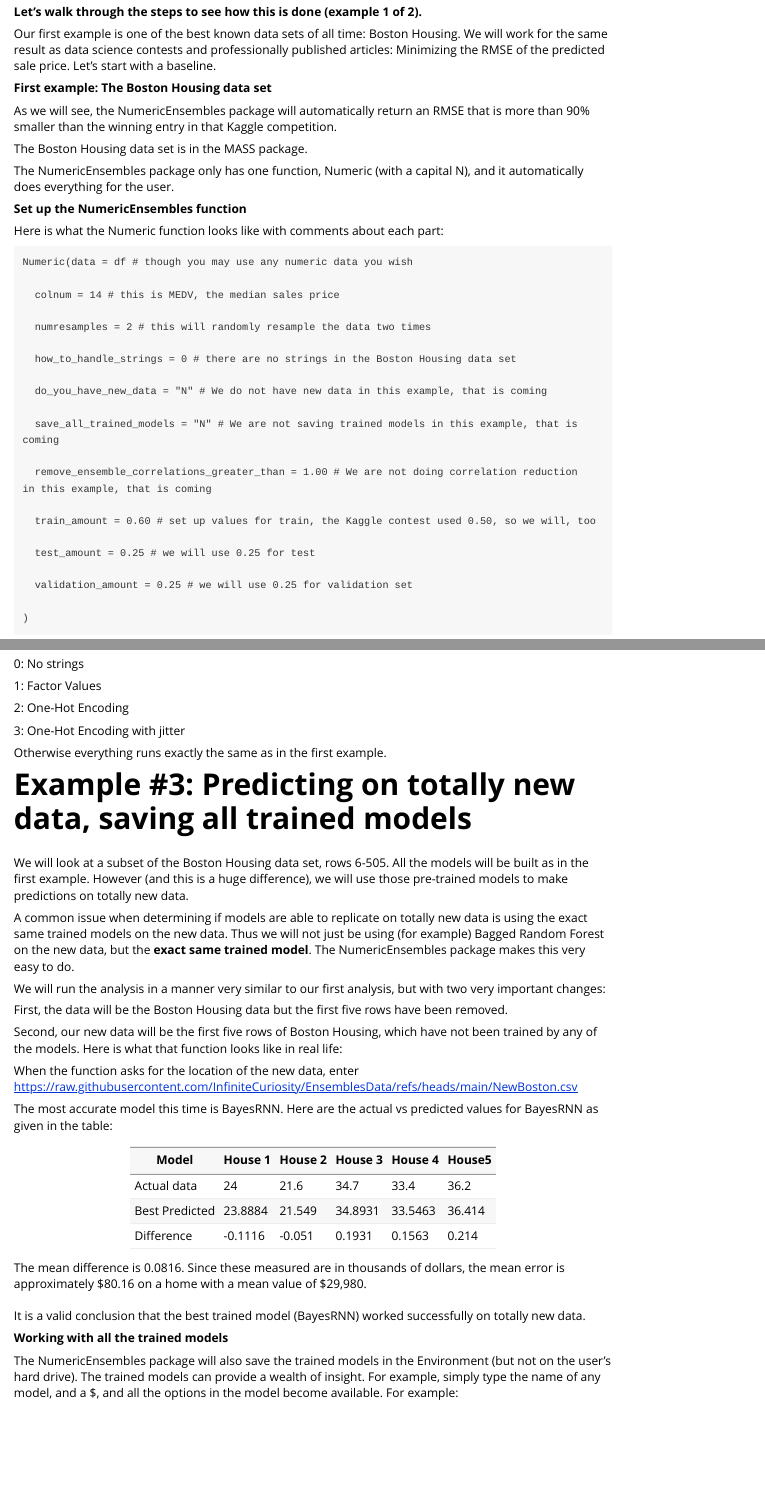
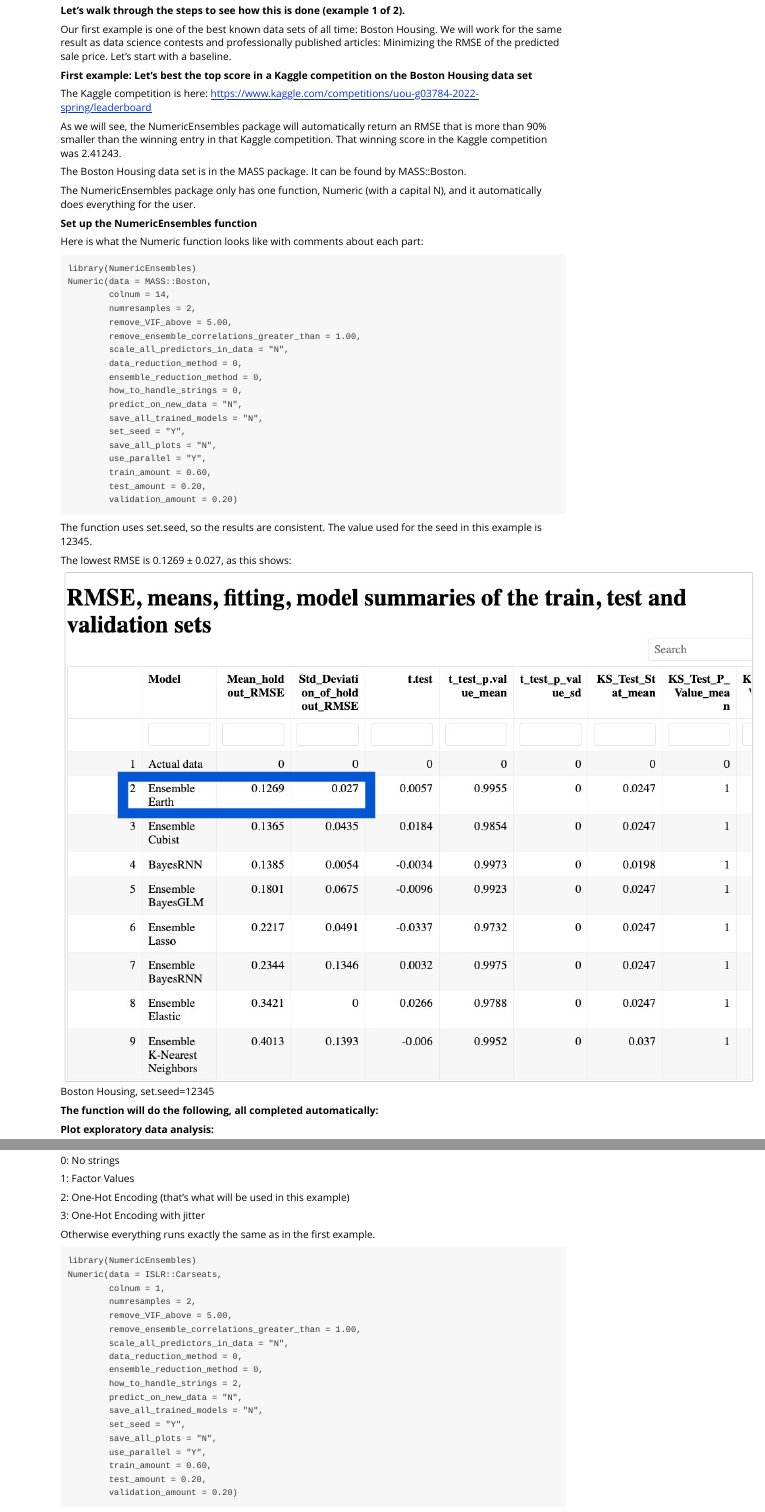
Before and after one commit to InfiniteCuriosity/NumericEnsembles, an R Markdown document (vignettes/NumericEnsembles.Rmd): the page in a window 1100 px wide, from 240 px down, and a second part further down, joined at a grey line. Rendered offline with R 4.5, knitr and Pandoc, with nearby package versions.

Commit message:
Fixed errors in the vignette. The code works correctly with the current version of NumericEnsembles.

````diff
--- a/vignettes/NumericEnsembles.Rmd
+++ b/vignettes/NumericEnsembles.Rmd
@@ -17,11 +17,13 @@ The NumericEnsembles package builds 40 models. 23 of the models are individual m
 
 Our first example is one of the best known data sets of all time: Boston Housing. We will work for the same result as data science contests and professionally published articles: Minimizing the RMSE of the predicted sale price. Let's start with a baseline.
 
-**First example: The Boston Housing data set**
+**First example: Let's best the top score in a Kaggle competition on the Boston Housing data set**
 
-As we will see, the NumericEnsembles package will automatically return an RMSE that is more than 90% smaller than the winning entry in that Kaggle competition.
+The Kaggle competition is here: <https://www.kaggle.com/competitions/uou-g03784-2022-spring/leaderboard>
 
-The Boston Housing data set is in the MASS package.
+As we will see, the NumericEnsembles package will automatically return an RMSE that is more than 90% smaller than the winning entry in that Kaggle competition. That winning score in the Kaggle competition was 2.41243.
+
+The Boston Housing data set is in the MASS package. It can be found by MASS::Boston.
 
 The NumericEnsembles package only has one function, Numeric (with a capital N), and it automatically does everything for the user.
 
@@ -30,28 +32,31 @@ The NumericEnsembles package only has one function, Numeric (with a capital N),
 Here is what the Numeric function looks like with comments about each part:
 
 ```
-Numeric(data = df # though you may use any numeric data you wish
+library(NumericEnsembles)
+Numeric(data = MASS::Boston,
+        colnum = 14,
+        numresamples = 2,
+        remove_VIF_above = 5.00,
+        remove_ensemble_correlations_greater_than = 1.00,
+        scale_all_predictors_in_data = "N",
+        data_reduction_method = 0,
+        ensemble_reduction_method = 0,
+        how_to_handle_strings = 0,
+        predict_on_new_data = "N",
+        save_all_trained_models = "N",
+        set_seed = "Y",
+        save_all_plots = "N",
+        use_parallel = "Y",
+        train_amount = 0.60,
+        test_amount = 0.20,
+        validation_amount = 0.20)
+```
 
-  colnum = 14 # this is MEDV, the median sales price
+The function uses set.seed, so the results are consistent. The value used for the seed in this example is 12345.
 
-  numresamples = 2 # this will randomly resample the data two times
+The lowest RMSE is 0.1269 ± 0.027, as this shows:
 
-  how_to_handle_strings = 0 # there are no strings in the Boston Housing data set
-
-  do_you_have_new_data = "N" # We do not have new data in this example, that is coming
-
-  save_all_trained_models = "N" # We are not saving trained models in this example, that is     coming
-
-  remove_ensemble_correlations_greater_than = 1.00 # We are not doing correlation reduction    in this example, that is coming
-
-  train_amount = 0.60 # set up values for train, the Kaggle contest used 0.50, so we will, too
-
-  test_amount = 0.25 # we will use 0.25 for test
-
-  validation_amount = 0.25 # we will use 0.25 for validation set
-
-)
-```
+![Boston Housing, set.seed=12345](images/Boston_Housing_set_seed=12345.jpeg){width="948"}
 
 **The function will do the following, all completed automatically:**
 
@@ -306,11 +313,32 @@ The NumericEnsembles function gives the user some options when there is categori
 
 1: Factor Values
 
-2: One-Hot Encoding
+2: One-Hot Encoding (that's what will be used in this example)
 
 3: One-Hot Encoding with jitter
 
 Otherwise everything runs exactly the same as in the first example.
+
+```
+library(NumericEnsembles)
+Numeric(data = ISLR::Carseats,
+        colnum = 1,
+        numresamples = 2,
+        remove_VIF_above = 5.00,
+        remove_ensemble_correlations_greater_than = 1.00,
+        scale_all_predictors_in_data = "N",
+        data_reduction_method = 0,
+        ensemble_reduction_method = 0,
+        how_to_handle_strings = 2,
+        predict_on_new_data = "N",
+        save_all_trained_models = "N",
+        set_seed = "Y",
+        save_all_plots = "N",
+        use_parallel = "Y",
+        train_amount = 0.60,
+        test_amount = 0.20,
+        validation_amount = 0.20)
+```
 
 # Example #3: Predicting on totally new data, saving all trained models
 
````
Also changed, not shown: vignettes/NumericEnsembles.Rmd (48 more changed lines).
